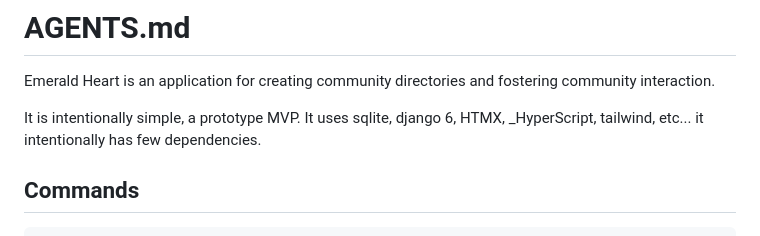
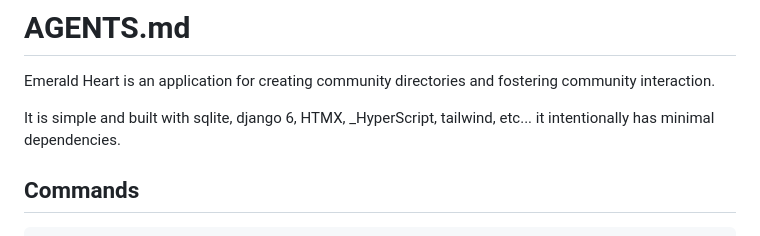
Before and after one commit to induane/emerald-heart, a Markdown page: AGENTS.md, the part around the change. Drawn GitHub-style.

Commit message:
Fix some copypasta

```diff
--- a/AGENTS.md
+++ b/AGENTS.md
@@ -2,8 +2,8 @@
 
 Emerald Heart is an application for creating community directories and fostering community interaction.
 
-It is intentionally simple, a prototype MVP. It uses sqlite, django 6, HTMX, _HyperScript,
-tailwind, etc... it intentionally has few dependencies.
+It is simple and built with sqlite, django 6, HTMX, _HyperScript, tailwind, etc... it intentionally
+has minimal dependencies.
 
 ## Commands
 
```
